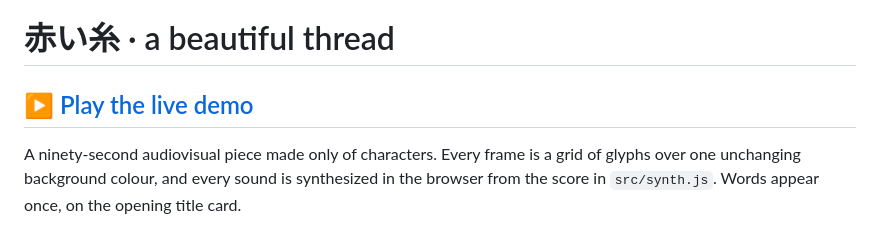
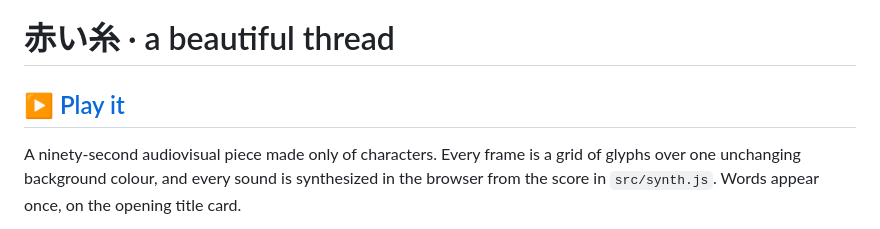
Before and after one commit to amberxplorer/opus5.5-ascii, a Markdown page: README.md, the part around the change. Drawn GitHub-style.

Commit message:
Update demo link text in README

```diff
--- a/README.md
+++ b/README.md
@@ -1,6 +1,6 @@
 # 赤い糸 · a beautiful thread
 
-## [▶ Play the live demo](https://amberxplorer.github.io/opus5.5-ascii/)
+## [▶ Play it](https://amberxplorer.github.io/opus5.5-ascii/)
 
 A ninety-second audiovisual piece made only of characters. Every frame is a grid of
 glyphs over one unchanging background colour, and every sound is synthesized in the
```
